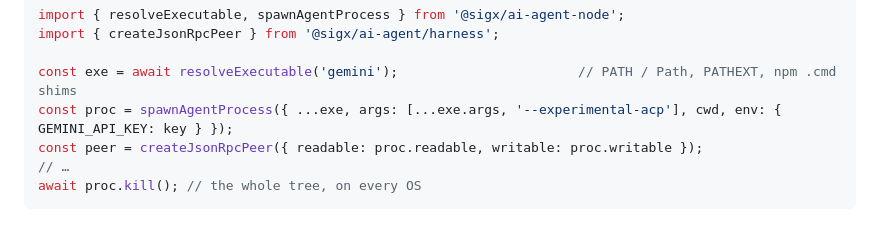
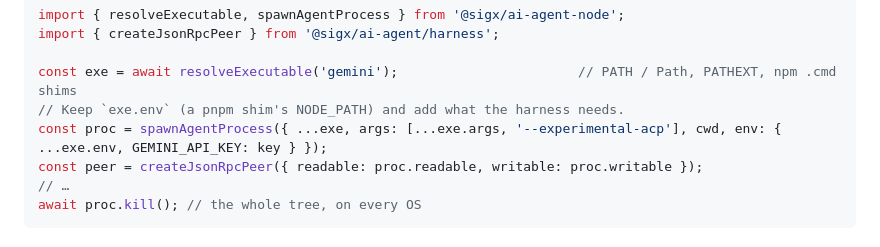
Before and after one commit to signalxjs/ai, a Markdown page: packages/ai-agent-node/README.md, the part around the change. Rendered like a GitHub page.

Commit message:
ai-agent-node: README example keeps the resolved executable's env (review on #61)

```diff
--- a/packages/ai-agent-node/README.md
+++ b/packages/ai-agent-node/README.md
@@ -12,7 +12,8 @@ import { resolveExecutable, spawnAgentProcess } from '@sigx/ai-agent-node';
 import { createJsonRpcPeer } from '@sigx/ai-agent/harness';
 
 const exe = await resolveExecutable('gemini');                       // PATH / Path, PATHEXT, npm .cmd shims
-const proc = spawnAgentProcess({ ...exe, args: [...exe.args, '--experimental-acp'], cwd, env: { GEMINI_API_KEY: key } });
+// Keep `exe.env` (a pnpm shim's NODE_PATH) and add what the harness needs.
+const proc = spawnAgentProcess({ ...exe, args: [...exe.args, '--experimental-acp'], cwd, env: { ...exe.env, GEMINI_API_KEY: key } });
 const peer = createJsonRpcPeer({ readable: proc.readable, writable: proc.writable });
 // …
 await proc.kill(); // the whole tree, on every OS
```
